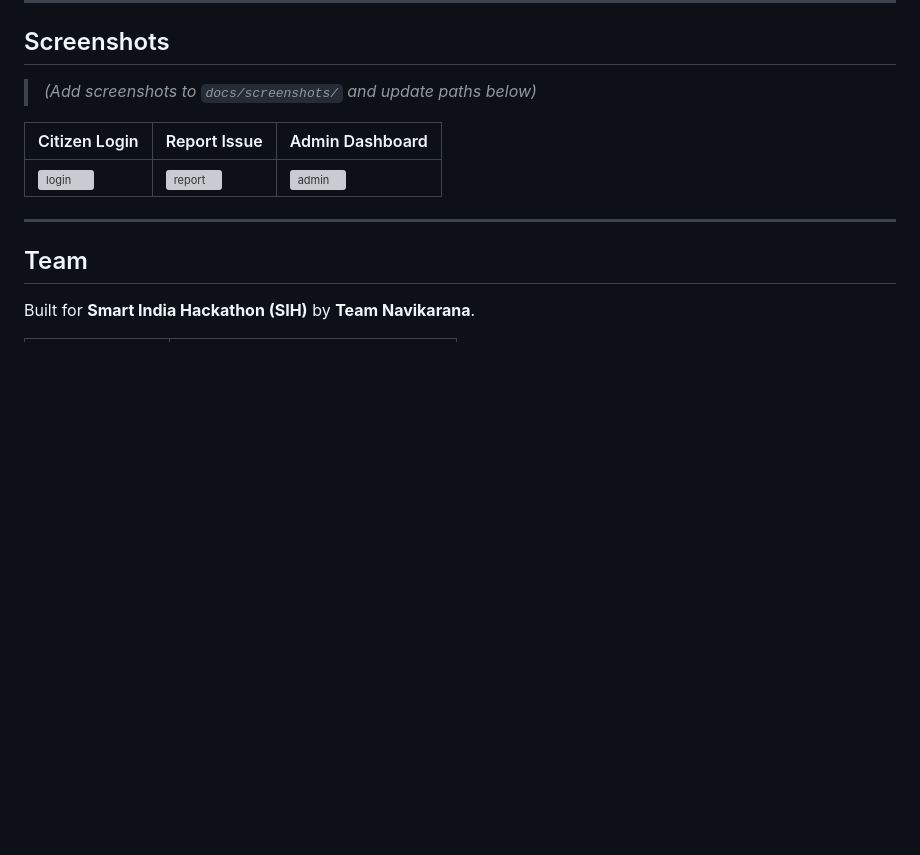
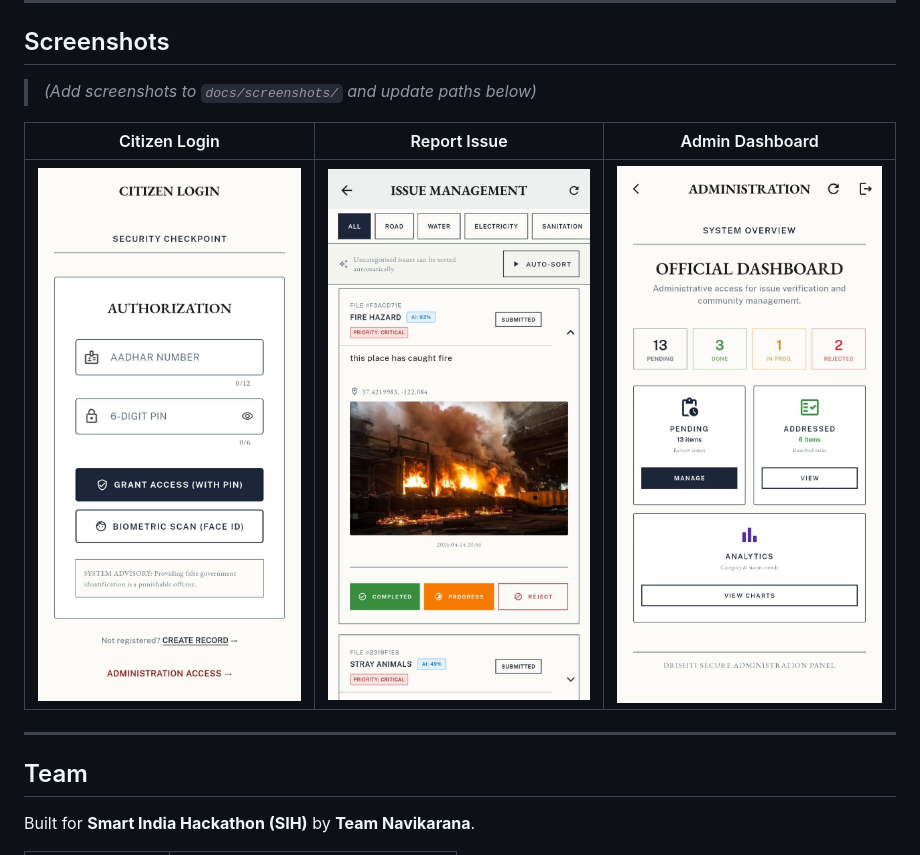
Before and after one commit to shub404/DRISHTI, a Markdown page: README.md, the part around the change. GitHub-like rendering; blank space fills up the shorter version; grey boxes are pictures that could not be loaded.

```diff
--- a/README.md
+++ b/README.md
@@ -298,8 +298,7 @@ Verify a citizen's identity during login. Runs liveness check + 128-dim face com
 
 | Citizen Login | Report Issue | Admin Dashboard |
 |---|---|---|
-| ![login](docs/screenshots/login.png) | ![report](docs/screenshots/report.png) | ![admin](docs/screenshots/admin.png) |
-
+| ![login](images/login.jpg) | ![report](images/admin_categorizing.jpg) | ![admin](images/admindashboard.jpg) |
 ---
 
 ## Team
```
